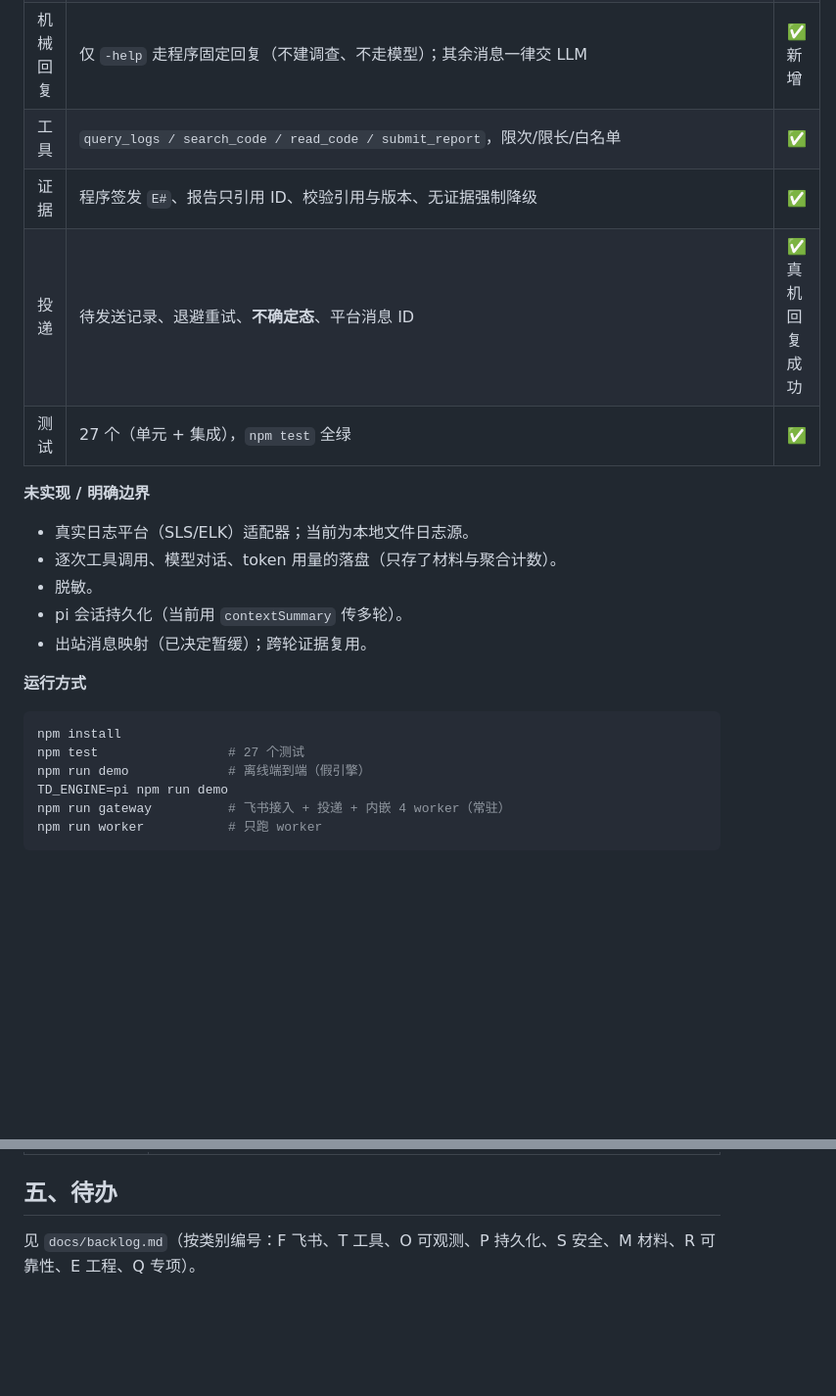
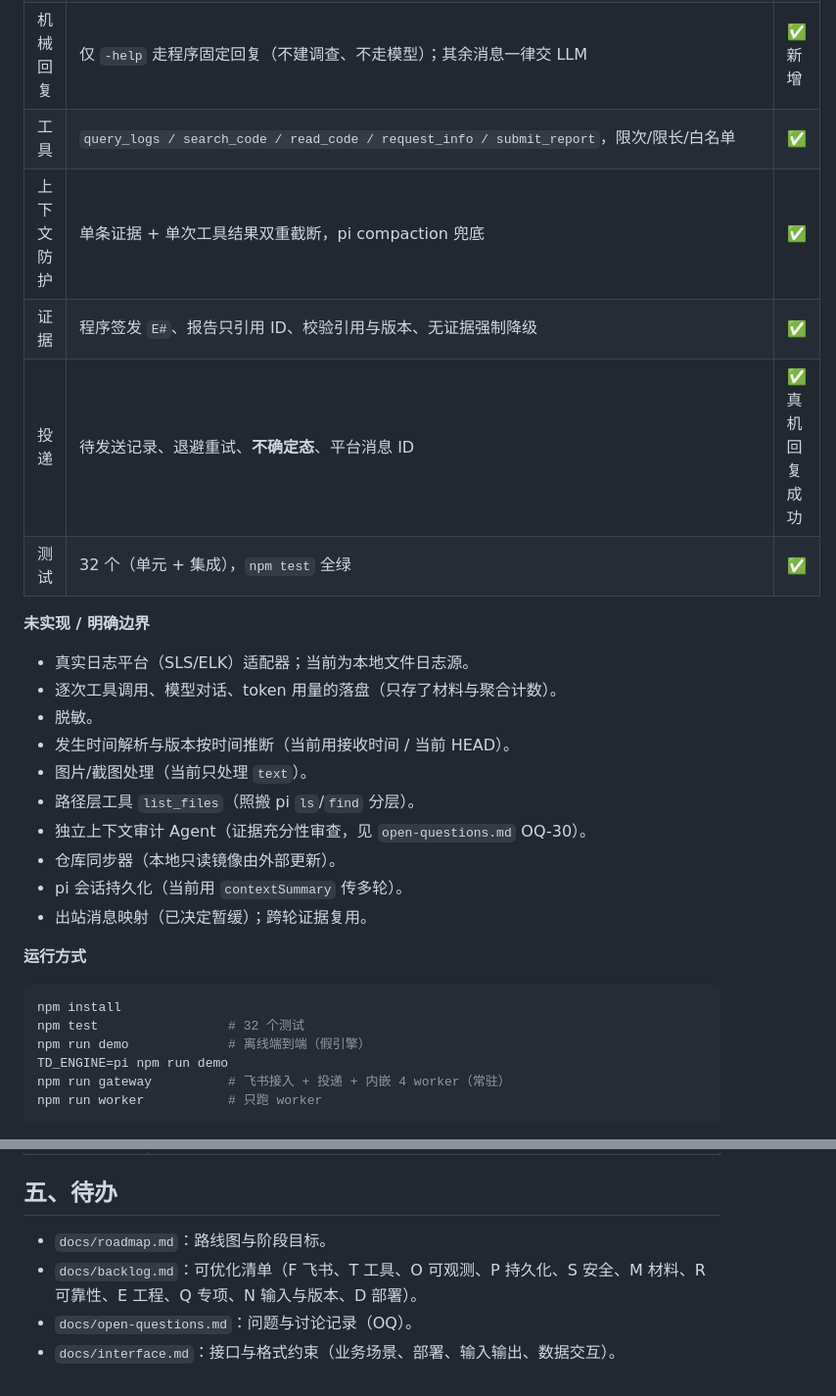
Before and after one commit to 5quan/ticket-doctor, a Markdown page: docs/handover.md, 2 parts joined by grey strips. Shown at 98% size. Rendered like a GitHub page; blank space fills up the shorter version.

````diff
--- a/docs/handover.md
+++ b/docs/handover.md
@@ -33,16 +33,22 @@
 | 诊断引擎 | 端口 + 假引擎（离线）+ pi 引擎（真实，SDK 隔离在单文件） | ✅ 真机两轮跑通 |
 | 交互回复 | 闲聊直接回复、必要时 `request_info` 反问追问；`submit_report` 提交即结束（`terminate`） | ✅ 新增 |
 | 机械回复 | 仅 `-help` 走程序固定回复（不建调查、不走模型）；其余消息一律交 LLM | ✅ 新增 |
-| 工具 | `query_logs / search_code / read_code / submit_report`，限次/限长/白名单 | ✅ |
+| 工具 | `query_logs / search_code / read_code / request_info / submit_report`，限次/限长/白名单 | ✅ |
+| 上下文防护 | 单条证据 + 单次工具结果双重截断，pi compaction 兜底 | ✅ |
 | 证据 | 程序签发 `E#`、报告只引用 ID、校验引用与版本、无证据强制降级 | ✅ |
 | 投递 | 待发送记录、退避重试、**不确定态**、平台消息 ID | ✅ 真机回复成功 |
-| 测试 | 27 个（单元 + 集成），`npm test` 全绿 | ✅ |
+| 测试 | 32 个（单元 + 集成），`npm test` 全绿 | ✅ |
 
 **未实现 / 明确边界**
 
 - 真实日志平台（SLS/ELK）适配器；当前为本地文件日志源。
 - 逐次工具调用、模型对话、token 用量的落盘（只存了材料与聚合计数）。
 - 脱敏。
+- 发生时间解析与版本按时间推断（当前用接收时间 / 当前 HEAD）。
+- 图片/截图处理（当前只处理 `text`）。
+- 路径层工具 `list_files`（照搬 pi `ls`/`find` 分层）。
+- 独立上下文审计 Agent（证据充分性审查，见 `open-questions.md` OQ-30）。
+- 仓库同步器（本地只读镜像由外部更新）。
 - pi 会话持久化（当前用 `contextSummary` 传多轮）。
 - 出站消息映射（已决定暂缓）；跨轮证据复用。
 
@@ -50,7 +56,7 @@
 
 ```bash
 npm install
-npm test                 # 27 个测试
+npm test                 # 32 个测试
 npm run demo             # 离线端到端（假引擎）
 TD_ENGINE=pi npm run demo
 npm run gateway          # 飞书接入 + 投递 + 内嵌 4 worker（常驻）
@@ -111,4 +117,7 @@ npm run worker           # 只跑 worker
 
 ## 五、待办
 
-见 `docs/backlog.md`（按类别编号：F 飞书、T 工具、O 可观测、P 持久化、S 安全、M 材料、R 可靠性、E 工程、Q 专项）。
+- `docs/roadmap.md`：路线图与阶段目标。
+- `docs/backlog.md`：可优化清单（F 飞书、T 工具、O 可观测、P 持久化、S 安全、M 材料、R 可靠性、E 工程、Q 专项、N 输入与版本、D 部署）。
+- `docs/open-questions.md`：问题与讨论记录（OQ）。
+- `docs/interface.md`：接口与格式约束（业务场景、部署、输入输出、数据交互）。
````
Also changed, not shown: docs/backlog.md (+24 -1 lines), docs/roadmap.md (added, +56 -0 lines).
